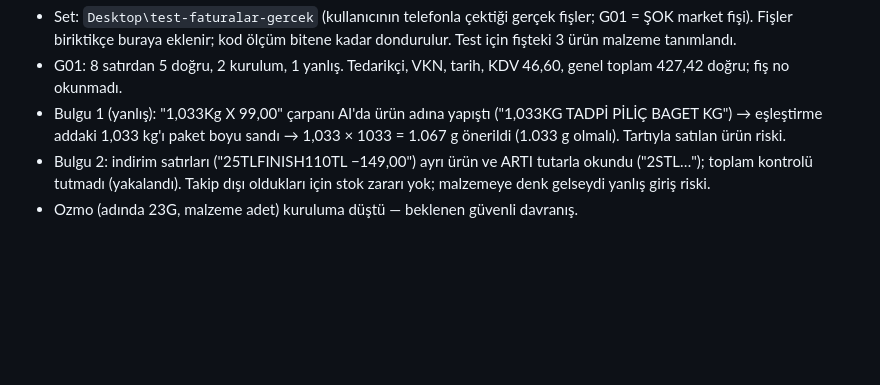
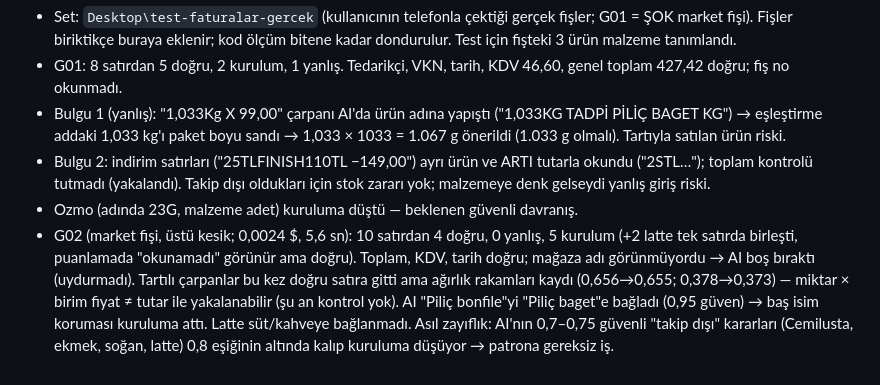
Before and after one commit to berkecngzz-ai/kahve-stok, a Markdown page: PROGRESS.md, the part around the change. Rendered like a GitHub page; blank space fills up the shorter version.

Commit message:
PROGRESS: ikinci gerçek fiş (G02) okuma testi
Co-Authored-By: Claude Opus 5.5 <noreply@anthropic.com>

```diff
--- a/PROGRESS.md
+++ b/PROGRESS.md
@@ -240,3 +240,10 @@ programı çıktıları; gerçek (sentetik olmayan) fatura fotoğrafları.
 - Bulgu 2: indirim satırları ("25TLFINISH110TL −149,00") ayrı ürün ve ARTI tutarla okundu ("2STL…"); toplam kontrolü
   tutmadı (yakalandı). Takip dışı oldukları için stok zararı yok; malzemeye denk gelseydi yanlış giriş riski.
 - Ozmo (adında 23G, malzeme adet) kuruluma düştü — beklenen güvenli davranış.
+- G02 (market fişi, üstü kesik; 0,0024 $, 5,6 sn): 10 satırdan 4 doğru, 0 yanlış, 5 kurulum (+2 latte tek satırda
+  birleşti, puanlamada "okunamadı" görünür ama doğru). Toplam, KDV, tarih doğru; mağaza adı görünmüyordu → AI boş
+  bıraktı (uydurmadı). Tartılı çarpanlar bu kez doğru satıra gitti ama ağırlık rakamları kaydı (0,656→0,655;
+  0,378→0,373) — miktar × birim fiyat ≠ tutar ile yakalanabilir (şu an kontrol yok). AI "Piliç bonfile"yi
+  "Piliç baget"e bağladı (0,95 güven) → baş isim koruması kuruluma attı. Latte süt/kahveye bağlanmadı.
+  Asıl zayıflık: AI'nın 0,7–0,75 güvenli "takip dışı" kararları (Cemilusta, ekmek, soğan, latte) 0,8 eşiğinin
+  altında kalıp kuruluma düşüyor → patrona gereksiz iş.
```
